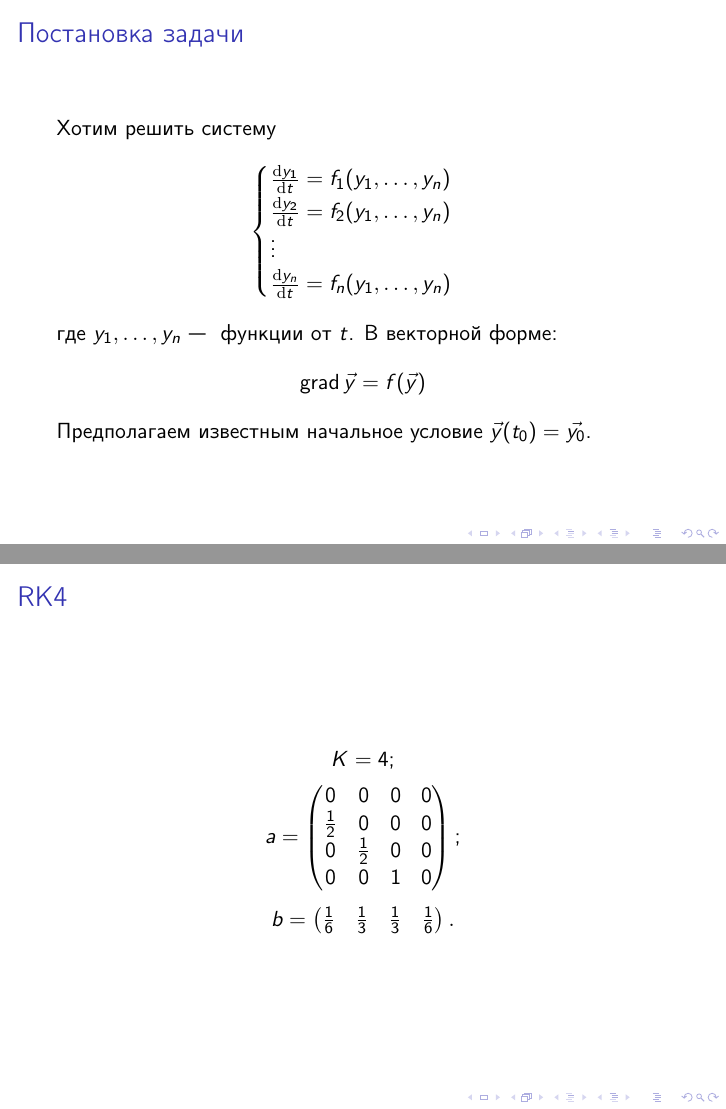
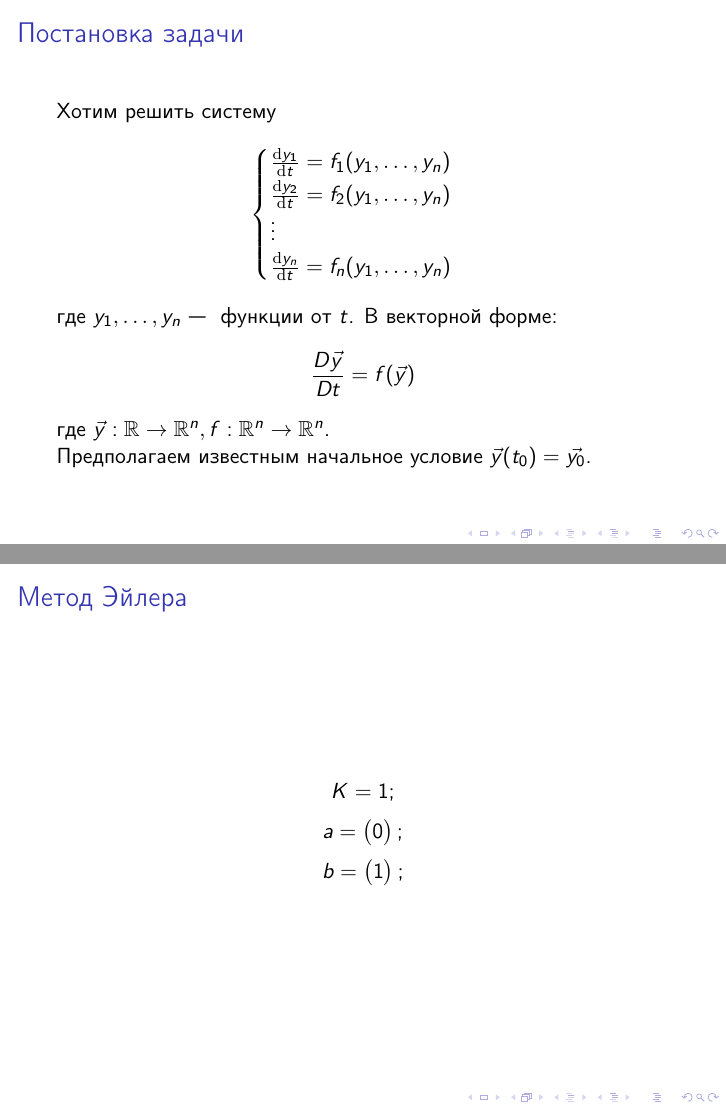
Before and after one commit to glebodin/Runge-Kutta-methods, LaTeX slides (slides.tex): pages 2 and 5 of 7 before the commit and pages 2 and 5 of 8 after it, joined at a grey line. Compiled offline with pdfLaTeX.

Commit message:
fix in problem statement + a slide on euler's method

```diff
--- a/slides.tex
+++ b/slides.tex
@@ -29,7 +29,9 @@
 		\frac{\diff y_n}{\diff t} = f_n(y_1, \ldots, y_n)
 	\end{cases} \]
 	где $y_1, \ldots, y_n$ ---~ функции от $t$. В векторной форме:
-	\[\grad \vec{y} = f(\vec{y}) \]
+	\[\frac{D\vec{y}}{D t} = f(\vec{y}) \]
+	где $\vec{y}:\mathbb{R} \to \mathbb{R}^n, f:\mathbb{R}^n \to \mathbb{R}^n$.
+
 	Предполагаем известным начальное условие $\vec{y}(t_0) = \vec{y_0}$.
 \end{frame}
 
@@ -41,6 +43,12 @@
 		\item<1-> $K, a_{ij}, b_i$ ---~ заранее фиксированные константы.
 		\item<2-> В явных методах $a_{ij} = 0$ при $j \ge i$.
 	\end{itemize}
+\end{frame}
+
+\begin{frame}{Метод Эйлера}
+\[ K = 1; \]
+\[ a = \begin{pmatrix} 0 \end{pmatrix}; \]
+\[ b = \begin{pmatrix} 1 \end{pmatrix}; \]
 \end{frame}
 
 \begin{frame}{RK4}
```
Also changed, not shown: slides.pdf.
